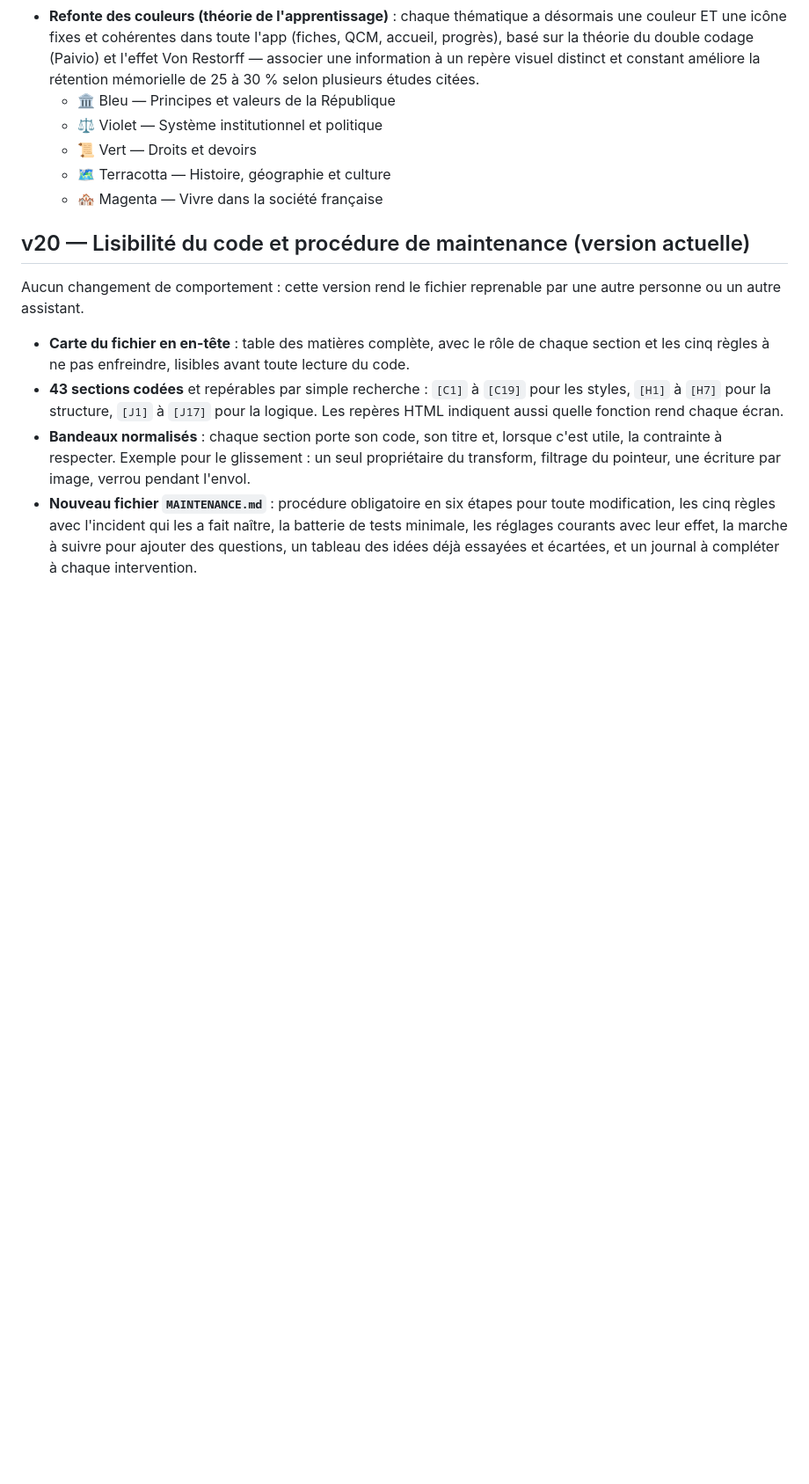
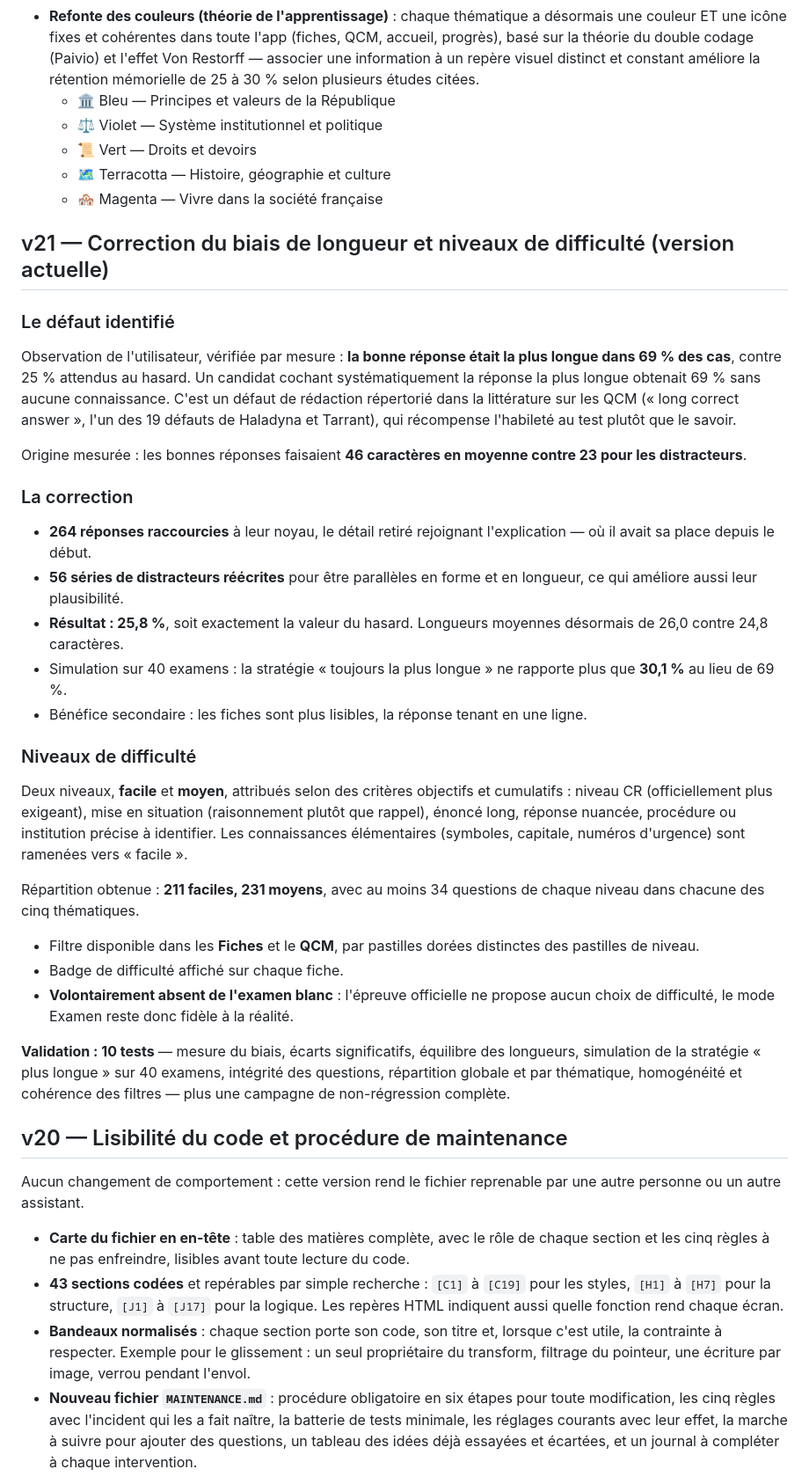
Before and after one commit to JuanYule/Examen_Civique, a Markdown page: CHANGELOG-examen-civique.md, the part around the change. Shown at 88% size. GitHub-like rendering; blank space fills up the shorter version.

Commit message:
Actualizar CHANGELOG-examen-civique.md

```diff
--- a/CHANGELOG-examen-civique.md
+++ b/CHANGELOG-examen-civique.md
@@ -36,7 +36,32 @@ Application web autonome (fiches + QCM) pour préparer l'examen civique françai
   - 🗺️ Terracotta — Histoire, géographie et culture
   - 🏘️ Magenta — Vivre dans la société française
 
-## v20 — Lisibilité du code et procédure de maintenance (version actuelle)
+## v21 — Correction du biais de longueur et niveaux de difficulté (version actuelle)
+
+### Le défaut identifié
+Observation de l'utilisateur, vérifiée par mesure : **la bonne réponse était la plus longue dans 69 % des cas**, contre 25 % attendus au hasard. Un candidat cochant systématiquement la réponse la plus longue obtenait 69 % sans aucune connaissance. C'est un défaut de rédaction répertorié dans la littérature sur les QCM (« long correct answer », l'un des 19 défauts de Haladyna et Tarrant), qui récompense l'habileté au test plutôt que le savoir.
+
+Origine mesurée : les bonnes réponses faisaient **46 caractères en moyenne contre 23 pour les distracteurs**.
+
+### La correction
+- **264 réponses raccourcies** à leur noyau, le détail retiré rejoignant l'explication — où il avait sa place depuis le début.
+- **56 séries de distracteurs réécrites** pour être parallèles en forme et en longueur, ce qui améliore aussi leur plausibilité.
+- **Résultat : 25,8 %**, soit exactement la valeur du hasard. Longueurs moyennes désormais de 26,0 contre 24,8 caractères.
+- Simulation sur 40 examens : la stratégie « toujours la plus longue » ne rapporte plus que **30,1 %** au lieu de 69 %.
+- Bénéfice secondaire : les fiches sont plus lisibles, la réponse tenant en une ligne.
+
+### Niveaux de difficulté
+Deux niveaux, **facile** et **moyen**, attribués selon des critères objectifs et cumulatifs : niveau CR (officiellement plus exigeant), mise en situation (raisonnement plutôt que rappel), énoncé long, réponse nuancée, procédure ou institution précise à identifier. Les connaissances élémentaires (symboles, capitale, numéros d'urgence) sont ramenées vers « facile ».
+
+Répartition obtenue : **211 faciles, 231 moyens**, avec au moins 34 questions de chaque niveau dans chacune des cinq thématiques.
+
+- Filtre disponible dans les **Fiches** et le **QCM**, par pastilles dorées distinctes des pastilles de niveau.
+- Badge de difficulté affiché sur chaque fiche.
+- **Volontairement absent de l'examen blanc** : l'épreuve officielle ne propose aucun choix de difficulté, le mode Examen reste donc fidèle à la réalité.
+
+**Validation : 10 tests** — mesure du biais, écarts significatifs, équilibre des longueurs, simulation de la stratégie « plus longue » sur 40 examens, intégrité des questions, répartition globale et par thématique, homogénéité et cohérence des filtres — plus une campagne de non-régression complète.
+
+## v20 — Lisibilité du code et procédure de maintenance
 Aucun changement de comportement : cette version rend le fichier reprenable par une autre personne ou un autre assistant.
 
 - **Carte du fichier en en-tête** : table des matières complète, avec le rôle de chaque section et les cinq règles à ne pas enfreindre, lisibles avant toute lecture du code.
```
